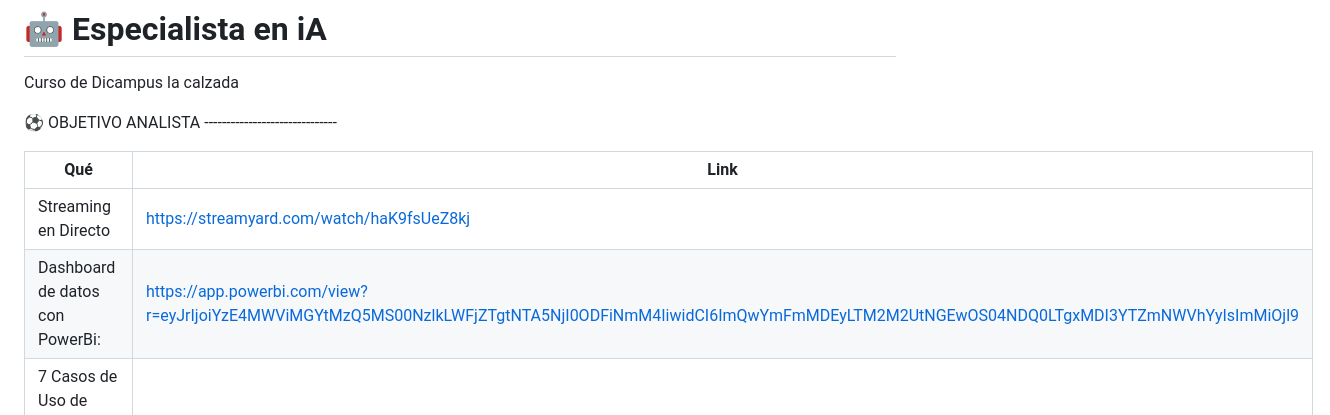
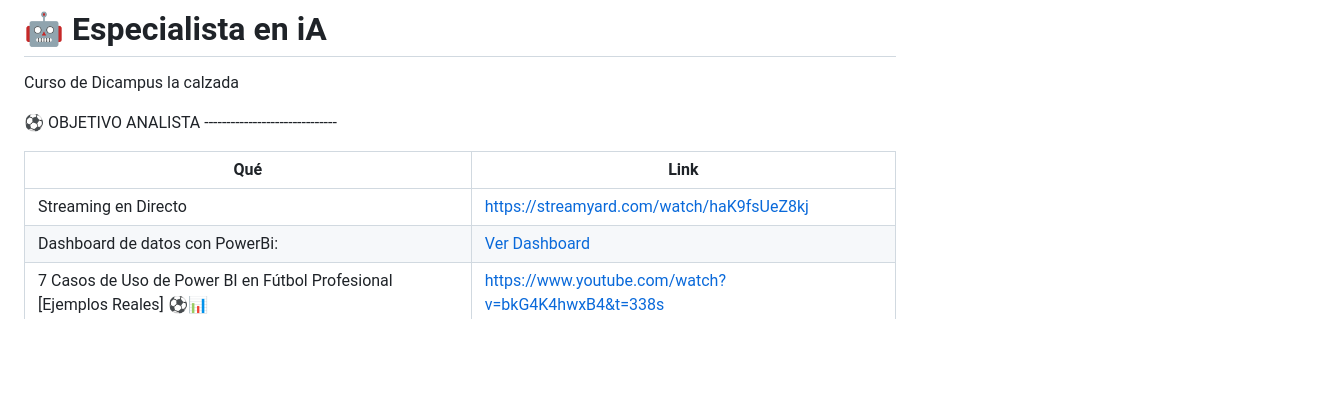
Before and after one commit to ksizorCode/especialista-en-ia, a Markdown page: README.md, the part around the change. Drawn GitHub-style; blank space fills up the shorter version.

```diff
--- a/README.md
+++ b/README.md
@@ -7,7 +7,7 @@ Curso de Dicampus la calzada
 | Qué                                       | Link                                                     |
 |-------------------------------------------|----------------------------------------------------------|
 | Streaming en Directo                      | https://streamyard.com/watch/haK9fsUeZ8kj                |
-| Dashboard de datos con PowerBi:           | https://app.powerbi.com/view?r=eyJrIjoiYzE4MWViMGYtMzQ5MS00NzlkLWFjZTgtNTA5NjI0ODFiNmM4IiwidCI6ImQwYmFmMDEyLTM2M2UtNGEwOS04NDQ0LTgxMDI3YTZmNWVhYyIsImMiOjl9
+| Dashboard de datos con PowerBi:           | [Ver Dashboard](https://app.powerbi.com/view?r=eyJrIjoiYzE4MWViMGYtMzQ5MS00NzlkLWFjZTgtNTA5NjI0ODFiNmM4IiwidCI6ImQwYmFmMDEyLTM2M2UtNGEwOS04NDQ0LTgxMDI3YTZmNWVhYyIsImMiOjl9)
 | 7 Casos de Uso de Power BI en Fútbol Profesional [Ejemplos Reales] ⚽️📊 | https://www.youtube.com/watch?v=bkG4K4hwxB4&t=338s
 | Web | https://formacion.objetivoanalista.com/taller-datos-futbol/|
 
```
